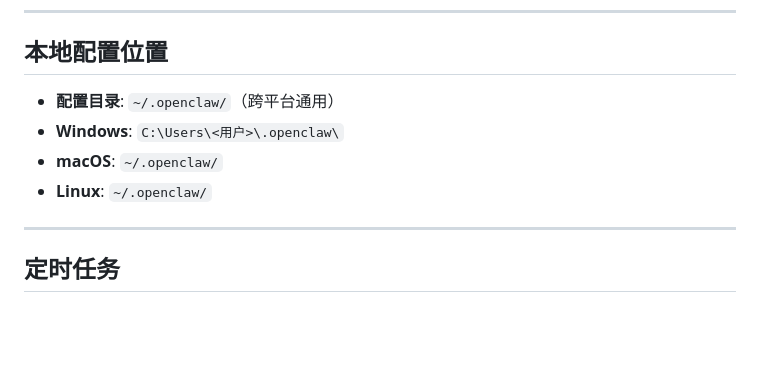
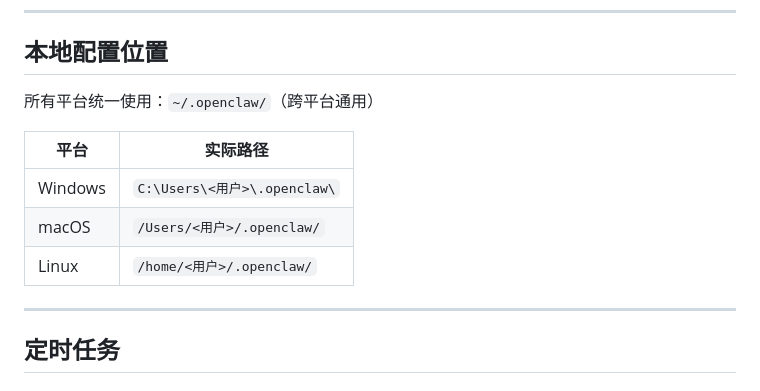
Before and after one commit to ThymeD/skills, a Markdown page: openclaw-ops/AGENTS.md, the part around the change. GitHub-like rendering; blank space fills up the shorter version.

```diff
--- a/openclaw-ops/AGENTS.md
+++ b/openclaw-ops/AGENTS.md
@@ -239,10 +239,13 @@ curl -s -X POST "https://api.minimaxi.com/anthropic/v1/messages" \
 
 ## 本地配置位置
 
-- **配置目录**: `~/.openclaw/`（跨平台通用）
-- **Windows**: `C:\Users\<用户>\.openclaw\`
-- **macOS**: `~/.openclaw/`
-- **Linux**: `~/.openclaw/`
+所有平台统一使用：`~/.openclaw/`（跨平台通用）
+
+| 平台 | 实际路径 |
+|------|----------|
+| Windows | `C:\Users\<用户>\.openclaw\` |
+| macOS | `/Users/<用户>/.openclaw/` |
+| Linux | `/home/<用户>/.openclaw/`
 
 ---
 
```
Also changed, not shown: AGENTS.md (+18 -0 lines), openclaw-ops/SKILL.md (+7 -4 lines).
